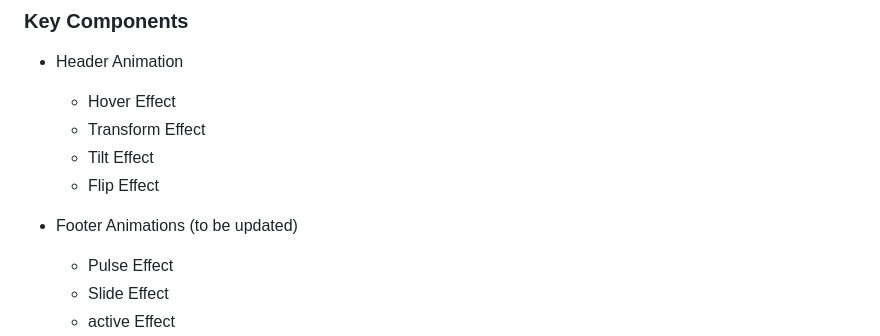
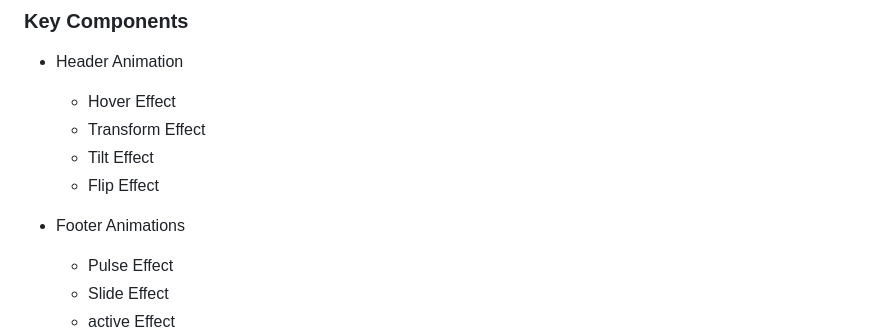
Before and after one commit to Armamentum/WD-Seatwork-3, a Markdown page: readme.md, the part around the change. Drawn GitHub-style.

Commit message:
updated footer animations

```diff
--- a/readme.md
+++ b/readme.md
@@ -59,7 +59,7 @@ This project showcases a diverse range of animations and styles that can be impl
   - Tilt Effect
   - Flip Effect
 
-- Footer Animations (to be updated)
+- Footer Animations
   - Pulse Effect
   - Slide Effect
   - active Effect
```
